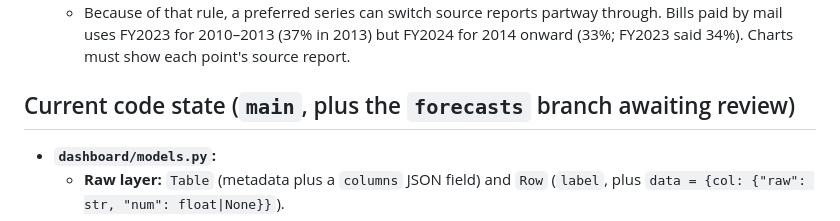
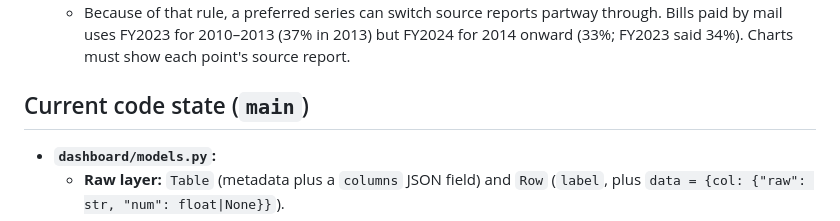
Before and after one commit to jarthurj/challengex, a Markdown page: CLAUDE.md, the part around the change. GitHub-like rendering.

Commit message:
CLAUDE.md: forecasts merged into main
Co-Authored-By: Claude Opus 5.5 <noreply@anthropic.com>

```diff
--- a/CLAUDE.md
+++ b/CLAUDE.md
@@ -331,7 +331,7 @@ analyst should be able to:
     paid by mail uses FY2023 for 2010–2013 (37% in 2013) but FY2024 for 2014 onward (33%;
     FY2023 said 34%). Charts must show each point's source report.
 
-## Current code state (`main`, plus the `forecasts` branch awaiting review)
+## Current code state (`main`)
 - **`dashboard/models.py`:**
   - **Raw layer:** `Table` (metadata plus a `columns` JSON field) and `Row` (`label`, plus
     `data = {col: {"raw": str, "num": float|None}}`).
```
